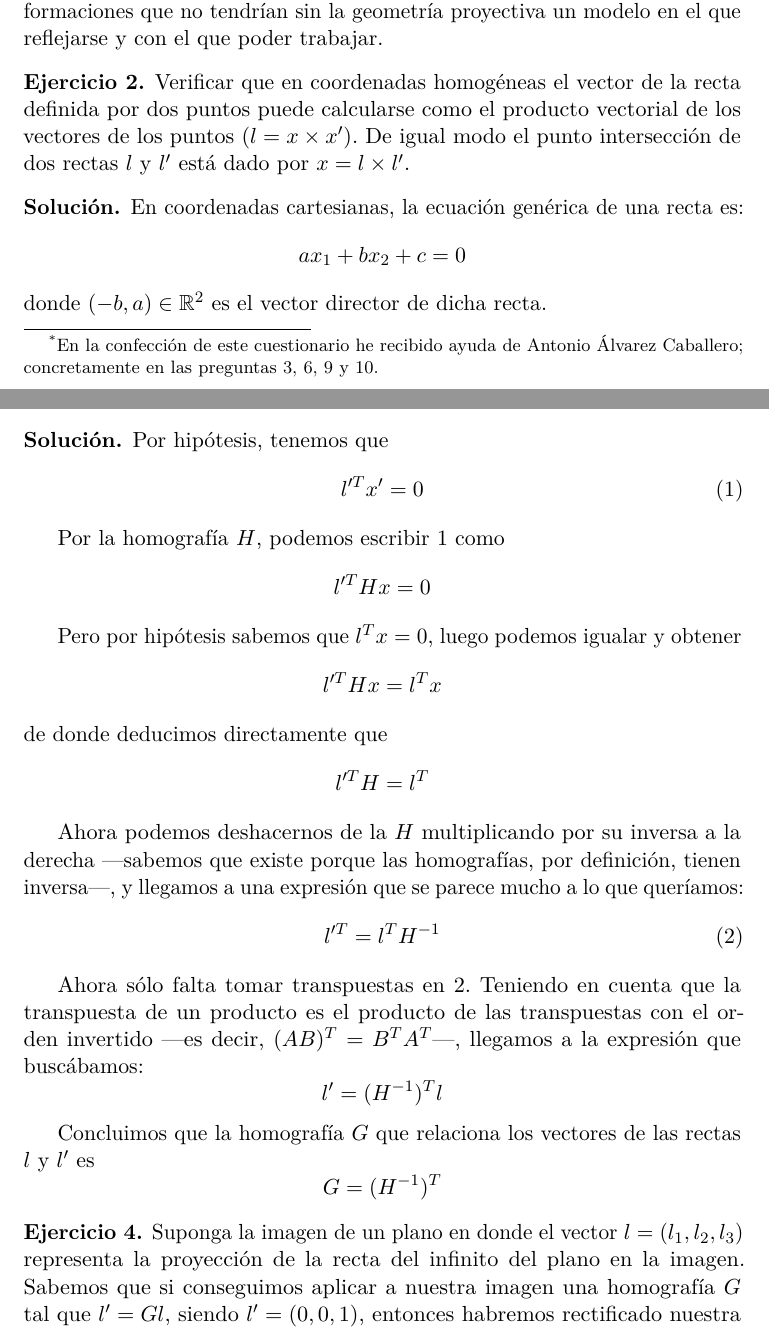
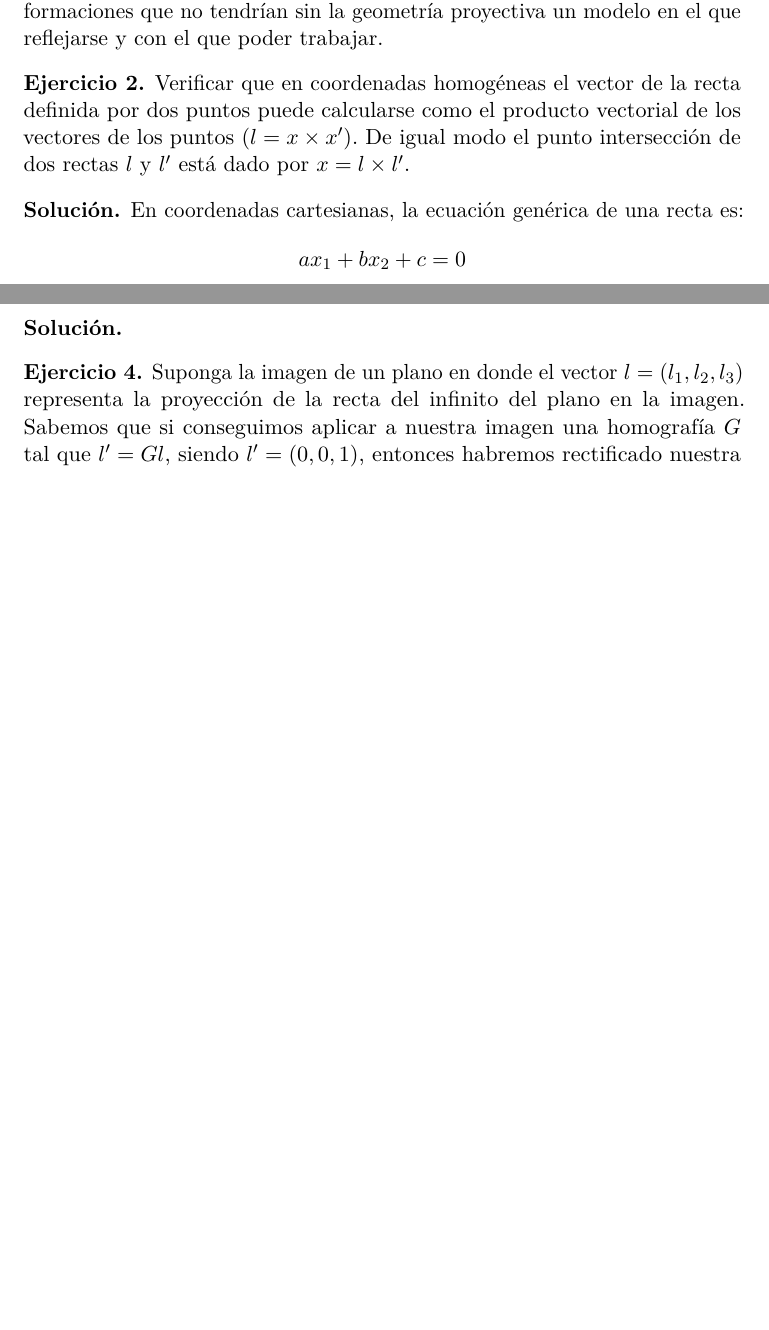
Before and after one commit to agarciamontoro/computer-vision, a LaTeX document (Cuestionarios/C_02.tex): two parts of pages 1 and 3 of 10 before the commit and two parts of pages 1 and 3 of 8 after it, joined at a grey line, cut so that both start at the same text, the shorter picture padded with empty space. Compiled offline with pdfLaTeX.

Commit message:
Elimina dos preguntas por el sistema de evaluación más gilipollas de la Historia.

```diff
--- a/Cuestionarios/C_02.tex
+++ b/Cuestionarios/C_02.tex
@@ -58,7 +58,7 @@
 }
 
 \title{Cuestionario de teoría \\ 2}
-\author{Alejandro García Montoro\footnote{En la confección de este cuestionario he recibido ayuda de Antonio Álvarez Caballero; concretamente en las preguntas 3, 6, 9 y 10.}\\
+\author{Alejandro García Montoro\\
     \href{mailto:agarciamontoro@correo.ugr.es}{agarciamontoro@correo.ugr.es}}
 \date{\today}
 
@@ -98,7 +98,6 @@
       \[
       ax_1 + bx_2 + c = 0
       \]
-      donde $(-b,a)\in\mathbb{R}^2$ es el vector director de dicha recta.
 
       Por tanto, los puntos $(x_1,x_2,x_3)$ en coordenadas homogéneas que están en esa recta son los que cumplen la ecuación
       \[
@@ -158,39 +157,39 @@
   \end{ejercicio}
 
   \begin{solucion}
-      Por hipótesis, tenemos que
-      \begin{equation}
-          l'^Tx'=0 \label{rectaprima}
-      \end{equation}
-
-      Por la homografía $H$, podemos escribir \ref{rectaprima} como
-      \begin{equation*}
-          l'^THx=0 \label{rectah}
-      \end{equation*}
-
-      Pero por hipótesis sabemos que $l^Tx = 0$, luego podemos igualar y obtener
-      \begin{equation*}
-          l'^THx = l^Tx
-      \end{equation*}
-      de donde deducimos directamente que
-      \begin{equation*}
-          l'^TH = l^T \label{casi}
-      \end{equation*}
-
-      Ahora podemos deshacernos de la $H$ multiplicando por su inversa a la derecha ---sabemos que existe porque las homografías, por definición, tienen inversa---, y llegamos a una expresión que se parece mucho a lo que queríamos:
-      \begin{equation}
-          l'^T = l^TH^{-1} \label{casicasi}
-      \end{equation}
-
-      Ahora sólo falta tomar transpuestas en \ref{casicasi}. Teniendo en cuenta que la transpuesta de un producto es el producto de las transpuestas con el orden invertido ---es decir, $(AB)^T = B^TA^T$---, llegamos a la expresión que buscábamos:
-      \begin{equation*}
-          l' = (H^{-1})^Tl
-      \end{equation*}
-
-      Concluimos que la homografía $G$ que relaciona los vectores de las rectas $l$ y $l'$ es
-      \[
-      G = (H^{-1})^T
-      \]
+    %   Por hipótesis, tenemos que
+    %   \begin{equation}
+    %       l'^Tx'=0 \label{rectaprima}
+    %   \end{equation}
+      %
+    %   Por la homografía $H$, podemos escribir \ref{rectaprima} como
+    %   \begin{equation*}
+    %       l'^THx=0 \label{rectah}
+    %   \end{equation*}
+      %
+    %   Pero por hipótesis sabemos que $l^Tx = 0$, luego podemos igualar y obtener
+    %   \begin{equation*}
+    %       l'^THx = l^Tx
+    %   \end{equation*}
+    %   de donde deducimos directamente que
+    %   \begin{equation*}
+    %       l'^TH = l^T \label{casi}
+    %   \end{equation*}
+      %
+    %   Ahora podemos deshacernos de la $H$ multiplicando por su inversa a la derecha ---sabemos que existe porque las homografías, por definición, tienen inversa---, y llegamos a una expresión que se parece mucho a lo que queríamos:
+    %   \begin{equation}
+    %       l'^T = l^TH^{-1} \label{casicasi}
+    %   \end{equation}
+      %
+    %   Ahora sólo falta tomar transpuestas en \ref{casicasi}. Teniendo en cuenta que la transpuesta de un producto es el producto de las transpuestas con el orden invertido ---es decir, $(AB)^T = B^TA^T$---, llegamos a la expresión que buscábamos:
+    %   \begin{equation*}
+    %       l' = (H^{-1})^Tl
+    %   \end{equation*}
+      %
+    %   Concluimos que la homografía $G$ que relaciona los vectores de las rectas $l$ y $l'$ es
+    %   \[
+    %   G = (H^{-1})^T
+    %   \]
   \end{solucion}
 
   \begin{ejercicio}
```
Also changed, not shown: Cuestionarios/C_02.pdf, Cuestionarios/C_02.tex (71 more changed lines), 1 other file.
